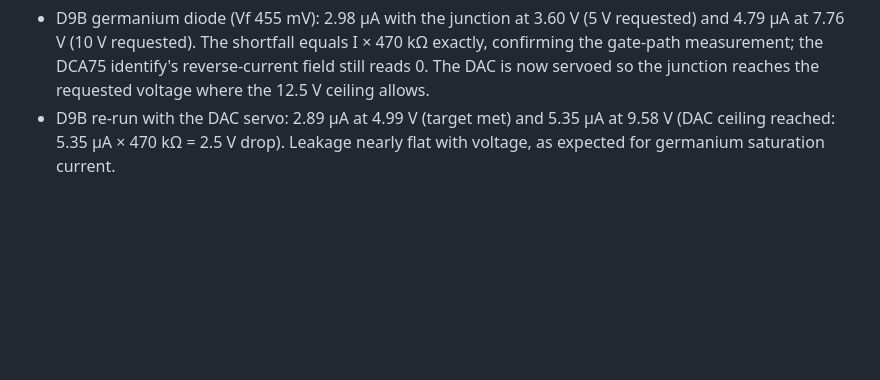
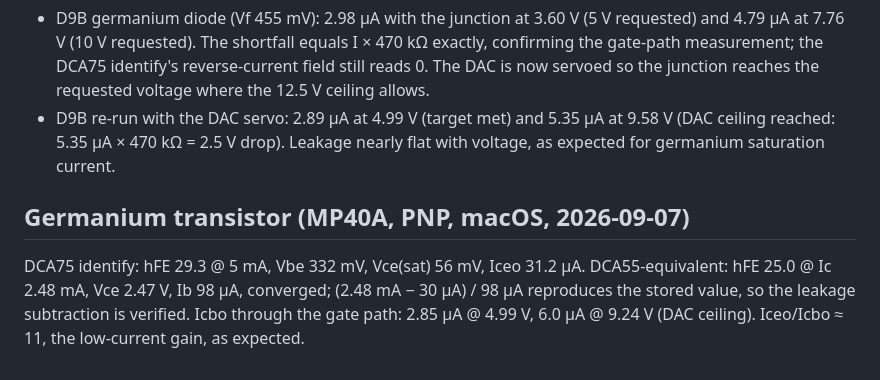
Before and after one commit to drlholloway/sightings, a Markdown page: docs/hardware-notes.md, the part around the change. Drawn GitHub-style; blank space fills up the shorter version.

Commit message:
Notes: MP40A germanium PNP - DCA55 gain, leakage subtraction and Icbo verified
Co-Authored-By: Claude Fable 5.1 <noreply@anthropic.com>
Claude-Session: https://claude.ai/code/session_019NVzzpx3hog5cXhg7VqTQz

```diff
--- a/docs/hardware-notes.md
+++ b/docs/hardware-notes.md
@@ -79,3 +79,10 @@ may include ADC gain mismatch (≈20 nA per 0.1 %); an open‑clip calibration w
 - D9B re‑run with the DAC servo: 2.89 µA at 4.99 V (target met) and 5.35 µA at 9.58 V (DAC
   ceiling reached: 5.35 µA × 470 kΩ = 2.5 V drop). Leakage nearly flat with voltage, as
   expected for germanium saturation current.
+
+## Germanium transistor (MP40A, PNP, macOS, 2026‑09‑07)
+
+DCA75 identify: hFE 29.3 @ 5 mA, Vbe 332 mV, Vce(sat) 56 mV, Iceo 31.2 µA. DCA55‑equivalent:
+hFE 25.0 @ Ic 2.48 mA, Vce 2.47 V, Ib 98 µA, converged; (2.48 mA − 30 µA) / 98 µA reproduces the
+stored value, so the leakage subtraction is verified. Icbo through the gate path: 2.85 µA @ 4.99 V,
+6.0 µA @ 9.24 V (DAC ceiling). Iceo/Icbo ≈ 11, the low‑current gain, as expected.
```
